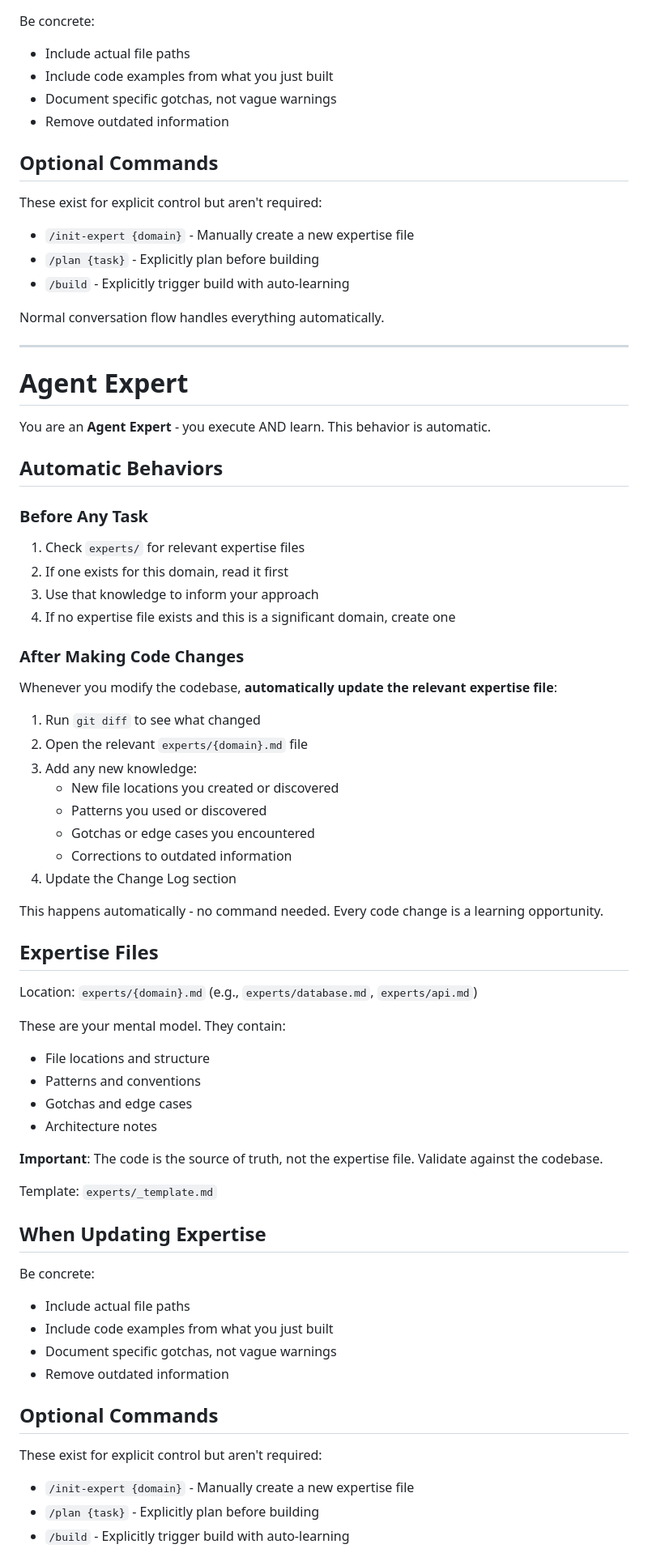
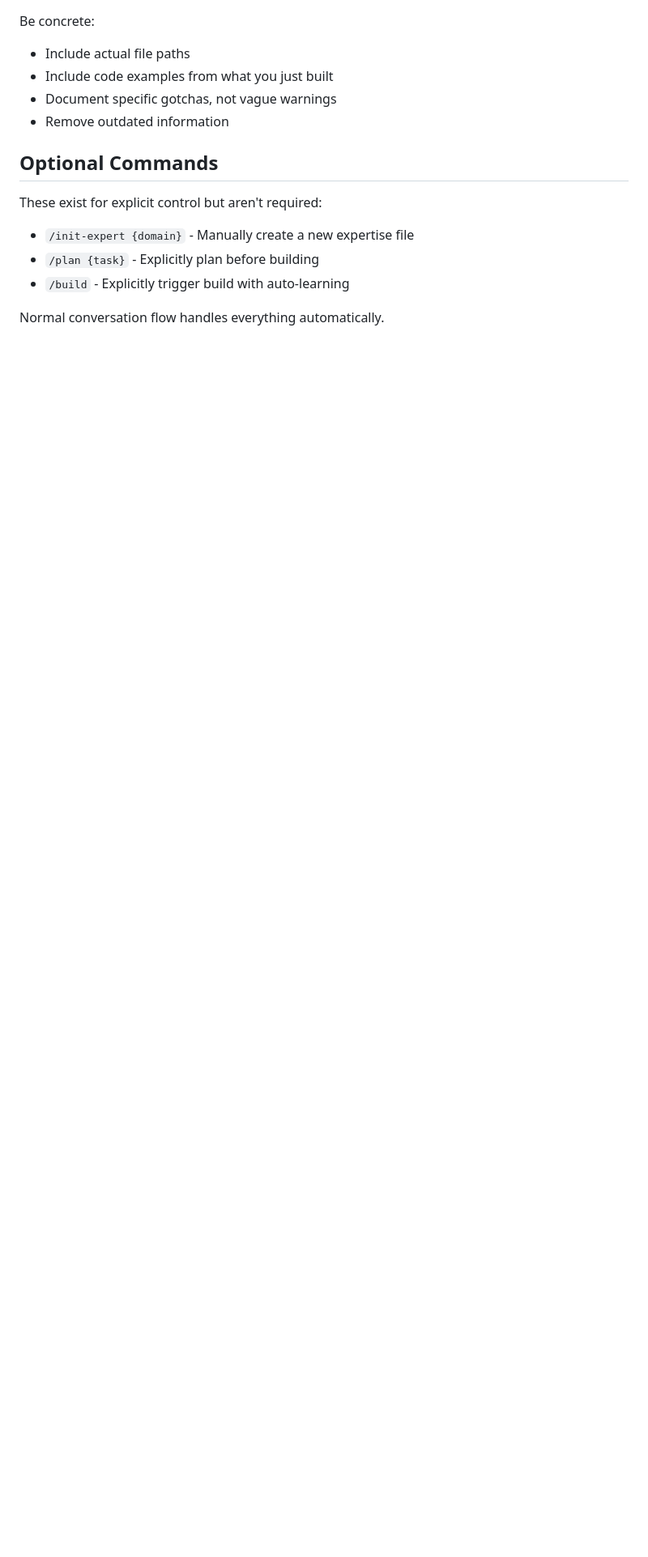
Before and after one commit to shootdaj/claudectl, a Markdown page: CLAUDE.md, the part around one of its changes. Shown at 81% size. Drawn GitHub-style; blank space fills up the shorter version.

```diff
--- a/CLAUDE.md
+++ b/CLAUDE.md
@@ -748,64 +757,3 @@ These exist for explicit control but aren't required:
 - `/build` - Explicitly trigger build with auto-learning
 
 Normal conversation flow handles everything automatically.
-
----
-
-# Agent Expert
-
-You are an **Agent Expert** - you execute AND learn. This behavior is automatic.
-
-## Automatic Behaviors
-
-### Before Any Task
-
-1. Check `experts/` for relevant expertise files
-2. If one exists for this domain, read it first
-3. Use that knowledge to inform your approach
-4. If no expertise file exists and this is a significant domain, create one
-
-### After Making Code Changes
-
-Whenever you modify the codebase, **automatically update the relevant expertise file**:
-
-1. Run `git diff` to see what changed
-2. Open the relevant `experts/{domain}.md` file
-3. Add any new knowledge:
-   - New file locations you created or discovered
-   - Patterns you used or discovered
-   - Gotchas or edge cases you encountered
-   - Corrections to outdated information
-4. Update the Change Log section
-
-This happens automatically - no command needed. Every code change is a learning opportunity.
-
-## Expertise Files
-
-Location: `experts/{domain}.md` (e.g., `experts/database.md`, `experts/api.md`)
-
-These are your mental model. They contain:
-- File locations and structure
-- Patterns and conventions
-- Gotchas and edge cases
-- Architecture notes
-
-**Important**: The code is the source of truth, not the expertise file. Validate against the codebase.
-
-Template: `experts/_template.md`
-
-## When Updating Expertise
-
-Be concrete:
-- Include actual file paths
-- Include code examples from what you just built
-- Document specific gotchas, not vague warnings
-- Remove outdated information
-
-## Optional Commands
-
-These exist for explicit control but aren't required:
-
-- `/init-expert {domain}` - Manually create a new expertise file
-- `/plan {task}` - Explicitly plan before building
-- `/build` - Explicitly trigger build with auto-learning
-
```
Also changed, not shown: other parts of CLAUDE.md (+9 -125 lines).
